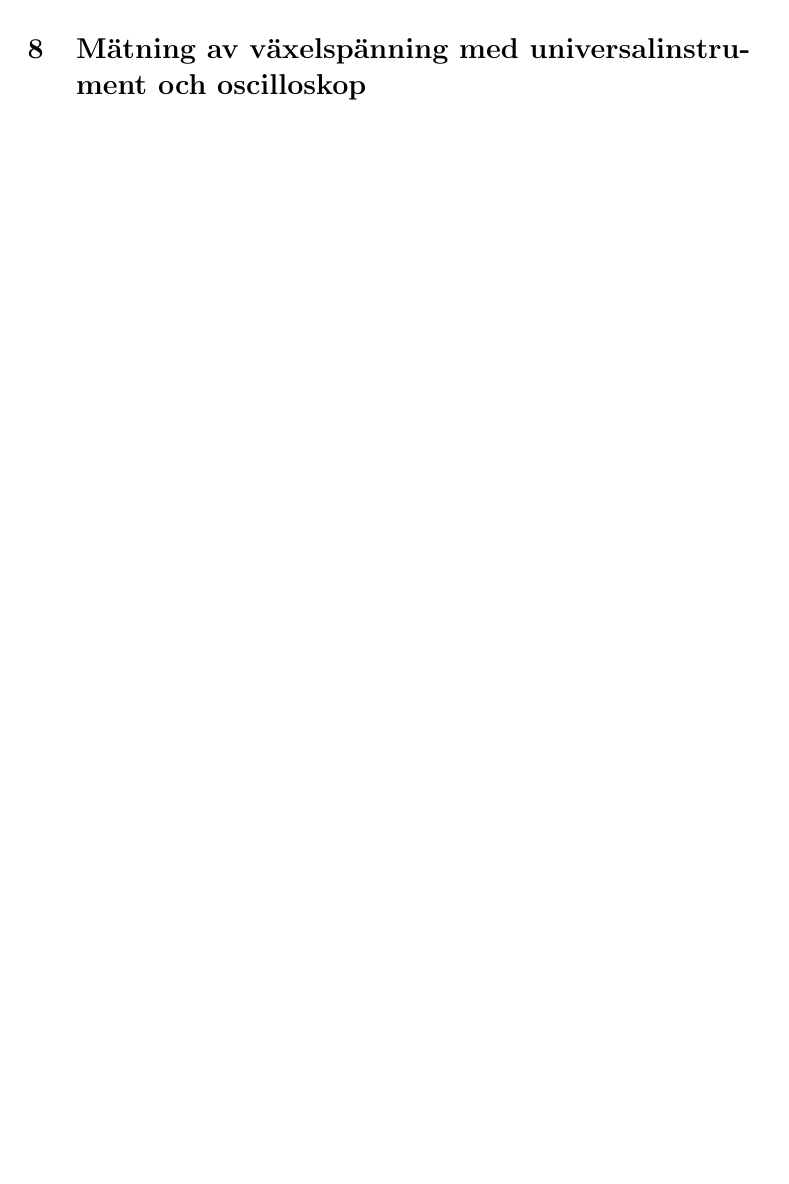
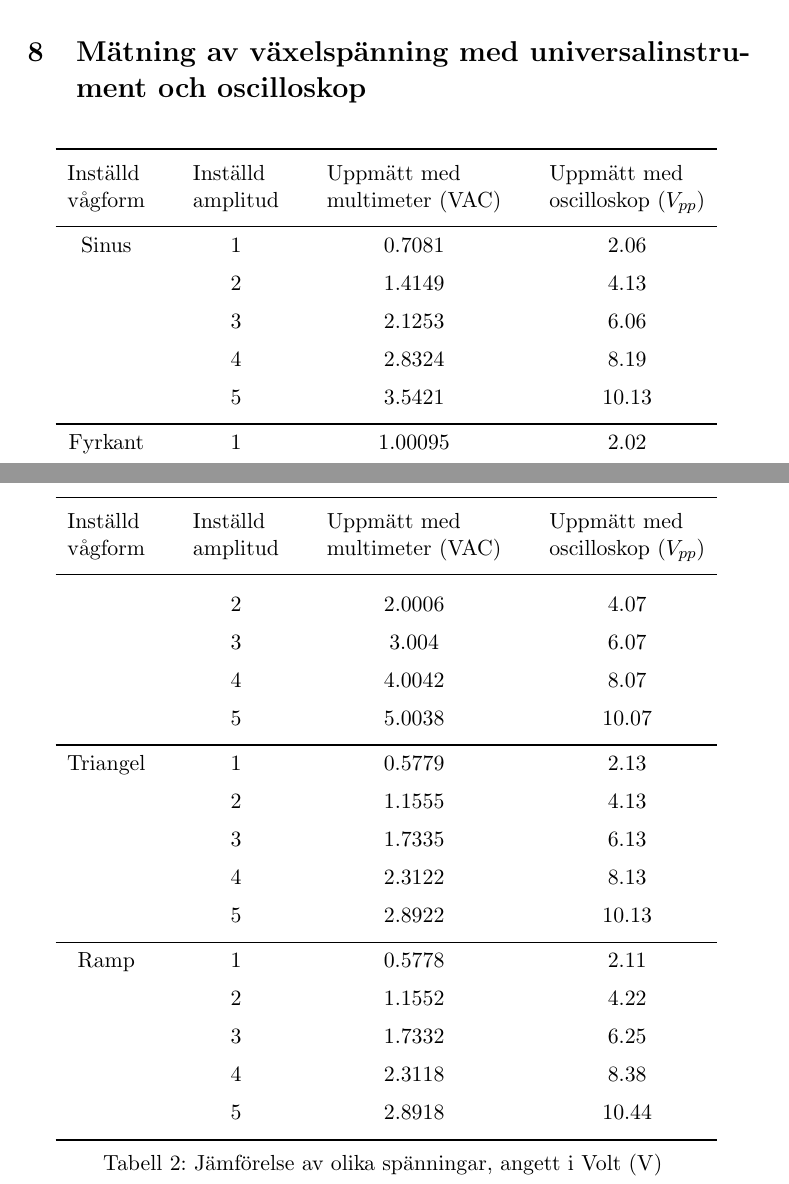
Before and after one commit to jonasjberg/EE466-lab03, a LaTeX paper (ee466_lab-03.tex): part of page 17 of 18 before the commit and two parts of pages 15 and 16 of 19 after it, the two joined at a grey line, cut so that both start at the same text, the shorter picture padded with empty space. Compiled offline with pdfLaTeX.

Commit message:
Lägg till monstertabell under sektion #7.

```diff
--- a/ee466_lab-03.tex
+++ b/ee466_lab-03.tex
@@ -595,6 +595,63 @@ kan drivas med samma ström under en enkel $+9V$ spänningsmatning.
 % Upprepa oscilloskopsmätningen för andra kurvformer, t.  ex. triangelvåg,
 % fyrkantsvåg, etc.
 
+\begin{longtable}[c]{@{}cccc@{}}
+    \toprule\addlinespace
+    \begin{tabular}{ll}Inställd\\vågform
+    \end{tabular} & \begin{tabular}{ll}Inställd\\amplitud
+\end{tabular} & \begin{tabular}{ll}Uppmätt med\\multimeter (VAC)
+\end{tabular} & \begin{tabular}{ll}Uppmätt med\\oscilloskop ($V_{pp}$)
+\end{tabular}
+\\\addlinespace
+\midrule\endhead
+Sinus & 1 & 0.7081 & 2.06
+\\\addlinespace
+      & 2 & 1.4149 & 4.13
+\\\addlinespace
+      & 3 & 2.1253 & 6.06
+\\\addlinespace
+      & 4 & 2.8324 & 8.19
+\\\addlinespace
+      & 5 & 3.5421 & 10.13
+\\\addlinespace
+\midrule
+Fyrkant & 1 & 1.00095 & 2.02
+\\\addlinespace
+        & 2 & 2.0006  & 4.07
+\\\addlinespace
+        & 3 & 3.004   & 6.07
+\\\addlinespace
+        & 4 & 4.0042  & 8.07
+\\\addlinespace
+        & 5 & 5.0038  & 10.07
+\\\addlinespace
+\midrule
+Triangel & 1 & 0.5779 & 2.13
+\\\addlinespace
+         & 2 & 1.1555 & 4.13
+\\\addlinespace
+         & 3 & 1.7335 & 6.13
+\\\addlinespace
+         & 4 & 2.3122 & 8.13
+\\\addlinespace
+         & 5 & 2.8922 & 10.13
+\\\addlinespace
+\midrule
+Ramp     & 1 & 0.5778 &  2.11
+\\\addlinespace
+         & 2 & 1.1552 &  4.22
+\\\addlinespace
+         & 3 & 1.7332 &  6.25
+\\\addlinespace
+         & 4 & 2.3118 &  8.38
+\\\addlinespace
+         & 5 & 2.8918 &  10.44
+\\\addlinespace
+\bottomrule
+\addlinespace
+\caption{Jämförelse av olika spänningar, angett i Volt (\si{\volt})}
+\label{vdivtable1}
+\end{longtable}
 
 % ==============================================================================
 % SECTION: 8 STUDIUM AV FREKVENSGÅNG I EN REAKTIV KRETS
```
